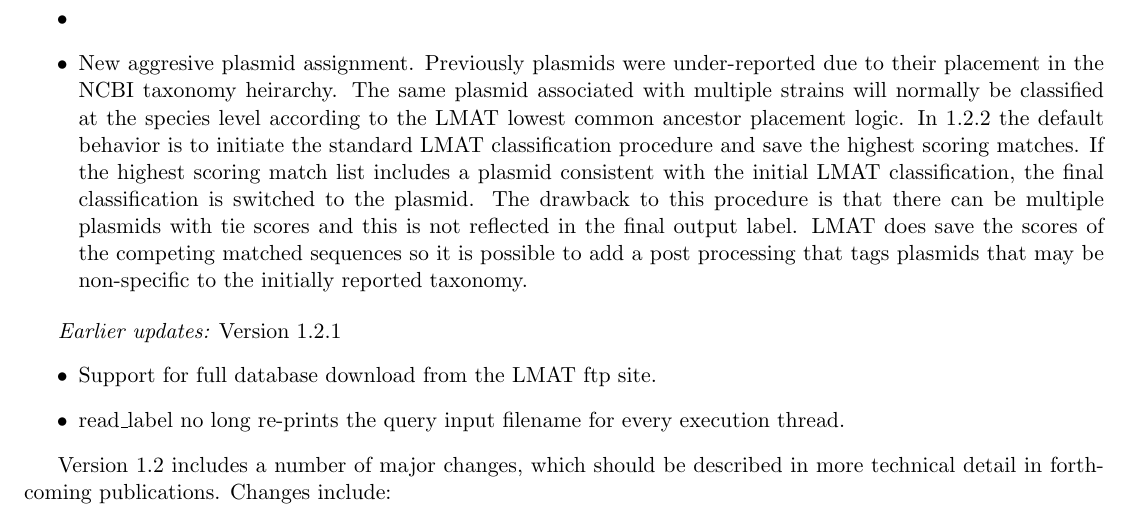
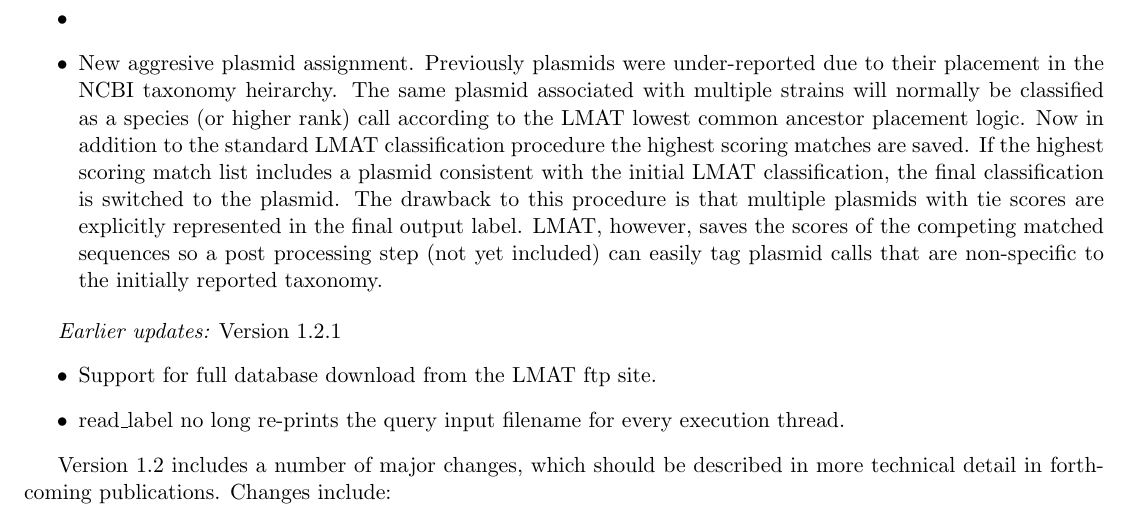
Before and after one commit to sashakames/lmat-dev, a LaTeX document (lmat-doc.tex): part of page 2 of 13, cut so that both start at the same text. Compiled offline with pdfLaTeX.

Commit message:
fix wording

```diff
--- a/lmat-doc.tex
+++ b/lmat-doc.tex
@@ -52,8 +52,8 @@ Support for reading query input from stdin in read\_label module.  use ``-i -''
 \item
 Fixed a bug where incorrect header information was included in LMAT raw output (individual read labels).
 \item
-\item New aggresive plasmid assignment.  Previously plasmids were under-reported due to their placement in the NCBI taxonomy heirarchy. The same plasmid associated with multiple strains will normally be classified at the species level according to the LMAT lowest common ancestor placement logic. In 1.2.2 the default behavior is to initiate the standard LMAT classification procedure and save the highest scoring matches.  If the highest scoring match list includes a plasmid consistent with the initial LMAT classification, the final classification is switched to the plasmid.  The drawback
-to this procedure is that there can be multiple plasmids with tie scores and this is not reflected in the final output label. LMAT does save the scores of the competing matched sequences so it is possible to add a post processing that tags plasmids that may be non-specific to the initially reported taxonomy.
+\item New aggresive plasmid assignment.  Previously plasmids were under-reported due to their placement in the NCBI taxonomy heirarchy. The same plasmid associated with multiple strains will normally be classified as a species (or higher rank) call according to the LMAT lowest common ancestor placement logic. Now in addition to the standard LMAT classification procedure the highest scoring matches are saved.  If the highest scoring match list includes a plasmid consistent with the initial LMAT classification, the final classification is switched to the plasmid.  The drawback
+to this procedure is that multiple plasmids with tie scores are explicitly represented in the final output label. LMAT, however, saves the scores of the competing matched sequences so a post processing step (not yet included) can easily tag plasmid calls that are non-specific to the initially reported taxonomy.
 
 \end{itemize}
 
```
